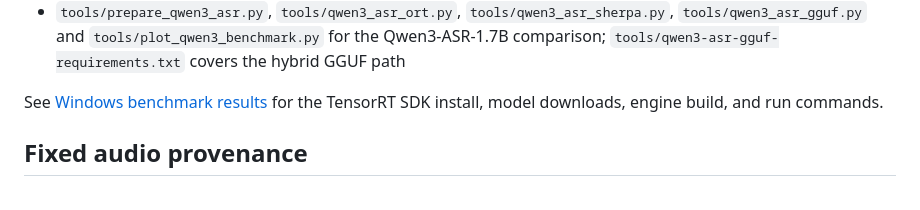
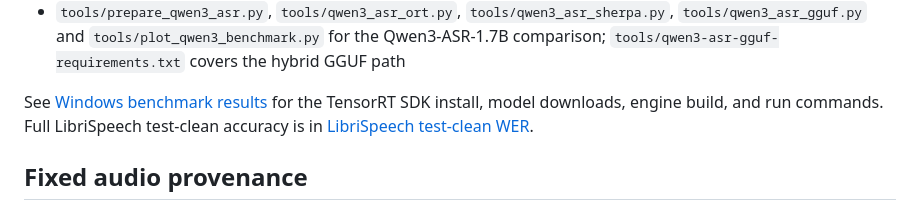
Before and after one commit to lost0427/ASRbenchmark, a Markdown page: README.md, the part around the change. Rendered like a GitHub page.

Commit message:
Add SenseVoice LibriSpeech WER results

```diff
--- a/README.md
+++ b/README.md
@@ -241,7 +241,9 @@ CLI. Their adapters and the BF16 GGUF converter are checked in:
   `tools/qwen3-asr-gguf-requirements.txt` covers the hybrid GGUF path
 
 See [Windows benchmark results](docs/WINDOWS_BENCHMARK_RESULTS.md) for the
-TensorRT SDK install, model downloads, engine build, and run commands.
+TensorRT SDK install, model downloads, engine build, and run commands. Full
+LibriSpeech test-clean accuracy is in
+[LibriSpeech test-clean WER](docs/LIBRISPEECH_WER.md).
 
 ## Fixed audio provenance
 
```
Also changed, not shown: docs/LIBRISPEECH_WER.md (added, +94 -0 lines), docs/WINDOWS_BENCHMARK_RESULTS.md (+2 -1 lines), docs/windows-librispeech-sensevoice-wer.png (added), 1 other file.
